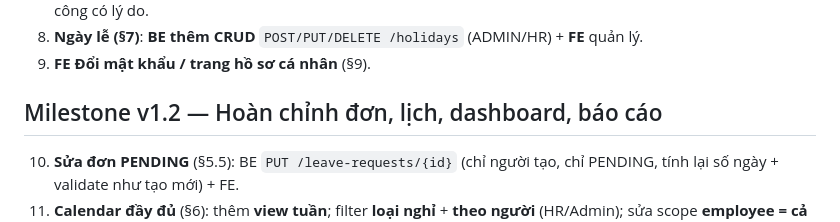
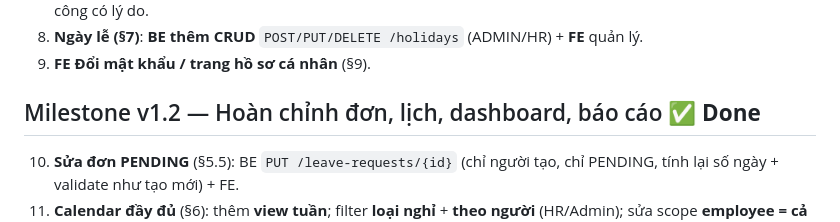
Before and after one commit to DinhHiep8287/leave-management-system, a Markdown page: docs/ROADMAP.md, the part around the change. Rendered like a GitHub page.

```diff
--- a/docs/ROADMAP.md
+++ b/docs/ROADMAP.md
@@ -58,7 +58,7 @@ Giao diện quản trị cho backend đã có sẵn — biến sản phẩm thà
 8. **Ngày lễ (§7)**: **BE thêm CRUD** `POST/PUT/DELETE /holidays` (ADMIN/HR) + **FE** quản lý.
 9. **FE Đổi mật khẩu / trang hồ sơ cá nhân** (§9).
 
-## Milestone v1.2 — Hoàn chỉnh đơn, lịch, dashboard, báo cáo
+## Milestone v1.2 — Hoàn chỉnh đơn, lịch, dashboard, báo cáo ✅ **Done**
 
 10. **Sửa đơn PENDING** (§5.5): BE `PUT /leave-requests/{id}` (chỉ người tạo, chỉ PENDING,
     tính lại số ngày + validate như tạo mới) + FE.
```
Also changed, not shown: CHANGELOG.md (+6 -0 lines).
